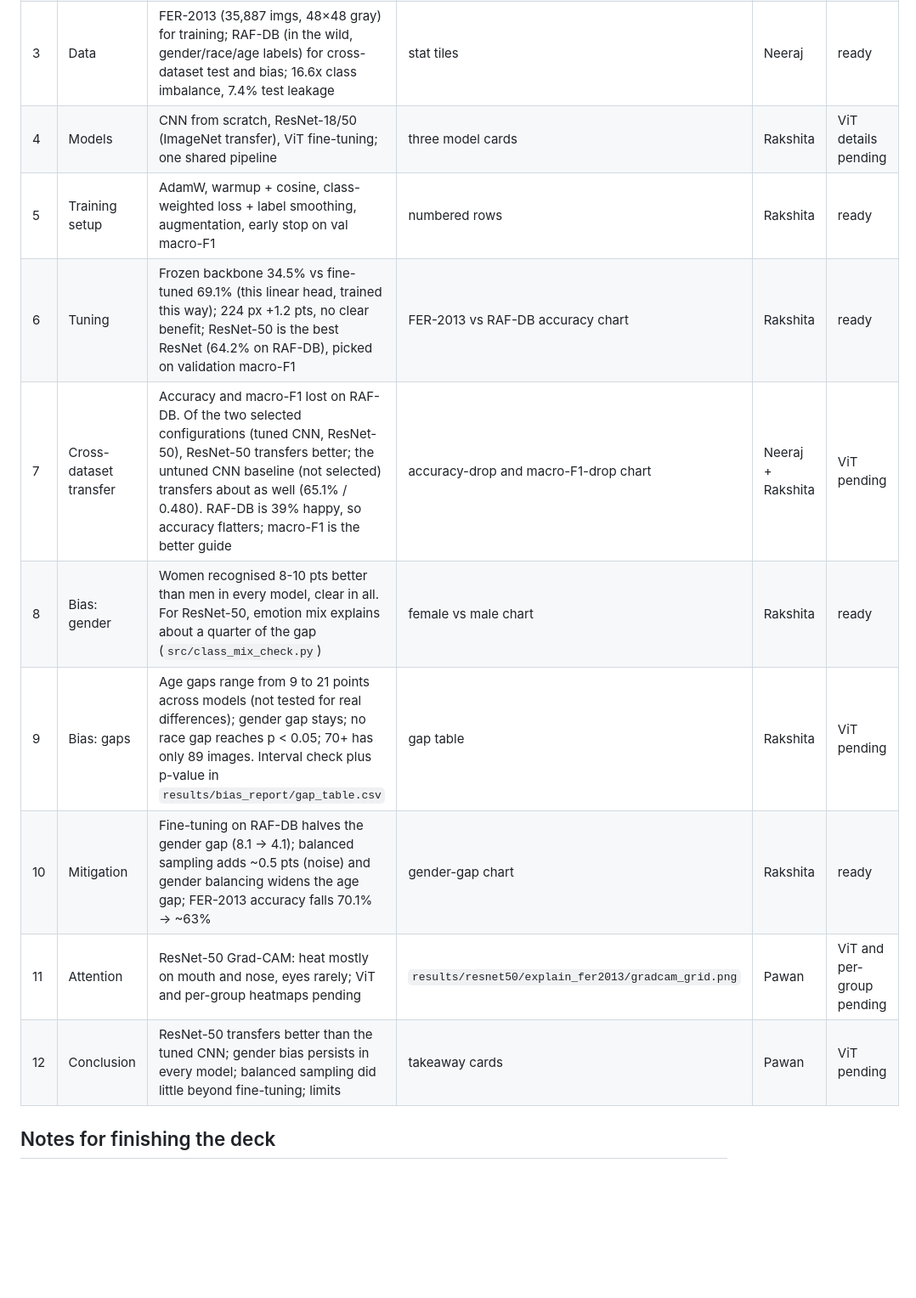
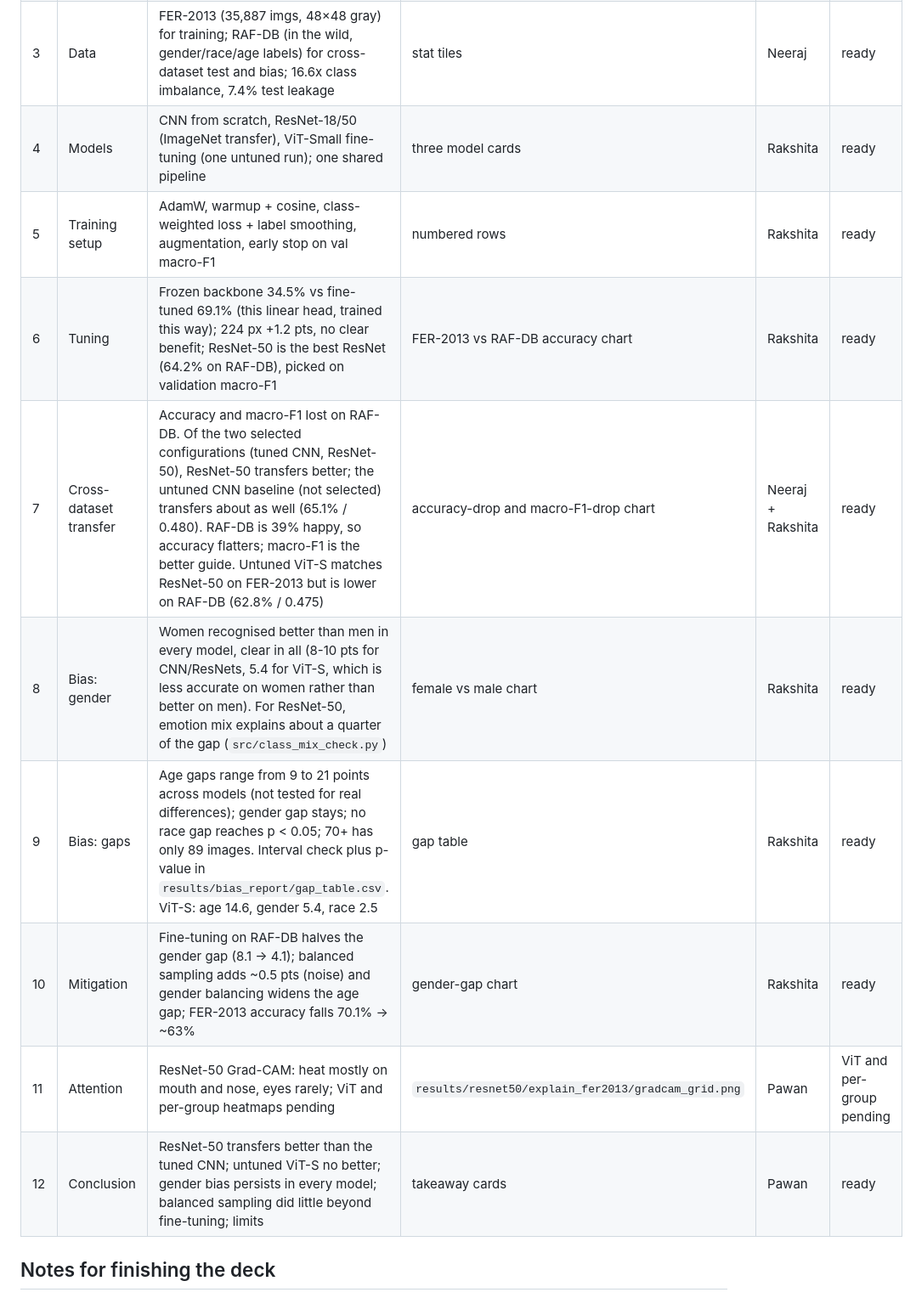
Before and after one commit to Neeraj-NP/P31-facial-expression-recognition, a Markdown page: report/slides_outline.md, the part around one of its changes. Shown at 85% size. Rendered like a GitHub page; blank space fills up the shorter version.

```diff
--- a/report/slides_outline.md
+++ b/report/slides_outline.md
@@ -11,15 +10,15 @@ need the ViT results show "pending".
 | 1 | Title | P31: Facial Expression Recognition: Accuracy, Attention and Bias; team names | none | any | ready |
 | 2 | Problem | 7-emotion classification; why accuracy alone isn't enough (generalisation, fairness, interpretability) | three question cards | Neeraj | ready |
 | 3 | Data | FER-2013 (35,887 imgs, 48×48 gray) for training; RAF-DB (in the wild, gender/race/age labels) for cross-dataset test and bias; 16.6x class imbalance, 7.4% test leakage | stat tiles | Neeraj | ready |
-| 4 | Models | CNN from scratch, ResNet-18/50 (ImageNet transfer), ViT fine-tuning; one shared pipeline | three model cards | Rakshita | ViT details pending |
+| 4 | Models | CNN from scratch, ResNet-18/50 (ImageNet transfer), ViT-Small fine-tuning (one untuned run); one shared pipeline | three model cards | Rakshita | ready |
 | 5 | Training setup | AdamW, warmup + cosine, class-weighted loss + label smoothing, augmentation, early stop on val macro-F1 | numbered rows | Rakshita | ready |
 | 6 | Tuning | Frozen backbone 34.5% vs fine-tuned 69.1% (this linear head, trained this way); 224 px +1.2 pts, no clear benefit; ResNet-50 is the best ResNet (64.2% on RAF-DB), picked on validation macro-F1 | FER-2013 vs RAF-DB accuracy chart | Rakshita | ready |
-| 7 | Cross-dataset transfer | Accuracy and macro-F1 lost on RAF-DB. Of the two selected configurations (tuned CNN, ResNet-50), ResNet-50 transfers better; the untuned CNN baseline (not selected) transfers about as well (65.1% / 0.480). RAF-DB is 39% happy, so accuracy flatters; macro-F1 is the better guide | accuracy-drop and macro-F1-drop chart | Neeraj + Rakshita | ViT pending |
-| 8 | Bias: gender | Women recognised 8-10 pts better than men in every model, clear in all. For ResNet-50, emotion mix explains about a quarter of the gap (`src/class_mix_check.py`) | female vs male chart | Rakshita | ready |
-| 9 | Bias: gaps | Age gaps range from 9 to 21 points across models (not tested for real differences); gender gap stays; no race gap reaches p < 0.05; 70+ has only 89 images. Interval check plus p-value in `results/bias_report/gap_table.csv` | gap table | Rakshita | ViT pending |
+| 7 | Cross-dataset transfer | Accuracy and macro-F1 lost on RAF-DB. Of the two selected configurations (tuned CNN, ResNet-50), ResNet-50 transfers better; the untuned CNN baseline (not selected) transfers about as well (65.1% / 0.480). RAF-DB is 39% happy, so accuracy flatters; macro-F1 is the better guide. Untuned ViT-S matches ResNet-50 on FER-2013 but is lower on RAF-DB (62.8% / 0.475) | accuracy-drop and macro-F1-drop chart | Neeraj + Rakshita | ready |
+| 8 | Bias: gender | Women recognised better than men in every model, clear in all (8-10 pts for CNN/ResNets, 5.4 for ViT-S, which is less accurate on women rather than better on men). For ResNet-50, emotion mix explains about a quarter of the gap (`src/class_mix_check.py`) | female vs male chart | Rakshita | ready |
+| 9 | Bias: gaps | Age gaps range from 9 to 21 points across models (not tested for real differences); gender gap stays; no race gap reaches p < 0.05; 70+ has only 89 images. Interval check plus p-value in `results/bias_report/gap_table.csv`. ViT-S: age 14.6, gender 5.4, race 2.5 | gap table | Rakshita | ready |
 | 10 | Mitigation | Fine-tuning on RAF-DB halves the gender gap (8.1 → 4.1); balanced sampling adds ~0.5 pts (noise) and gender balancing widens the age gap; FER-2013 accuracy falls 70.1% → ~63% | gender-gap chart | Rakshita | ready |
 | 11 | Attention | ResNet-50 Grad-CAM: heat mostly on mouth and nose, eyes rarely; ViT and per-group heatmaps pending | `results/resnet50/explain_fer2013/gradcam_grid.png` | Pawan | ViT and per-group pending |
-| 12 | Conclusion | ResNet-50 transfers better than the tuned CNN; gender bias persists in every model; balanced sampling did little beyond fine-tuning; limits | takeaway cards | Pawan | ViT pending |
+| 12 | Conclusion | ResNet-50 transfers better than the tuned CNN; untuned ViT-S no better; gender bias persists in every model; balanced sampling did little beyond fine-tuning; limits | takeaway cards | Pawan | ready |
 
 ## Notes for finishing the deck
 
```
Also changed, not shown: other parts of report/slides_outline.md (+1 -2 lines), report/method.md (+5 -2 lines), report/results_and_discussion.md (+32 -14 lines), results/bias_report/age_by_model.png, results/bias_report/gender_by_model.png, results/bias_report/race_by_model.png, 4 other files.
